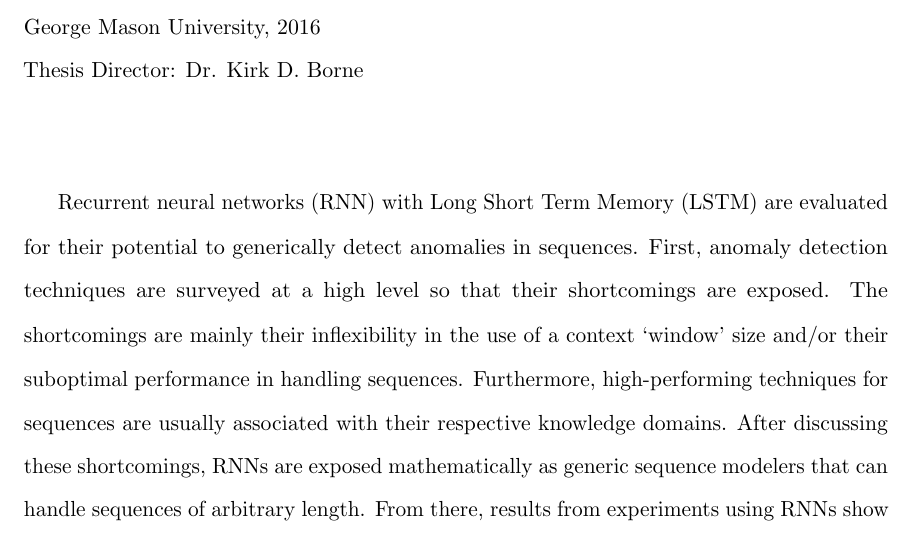
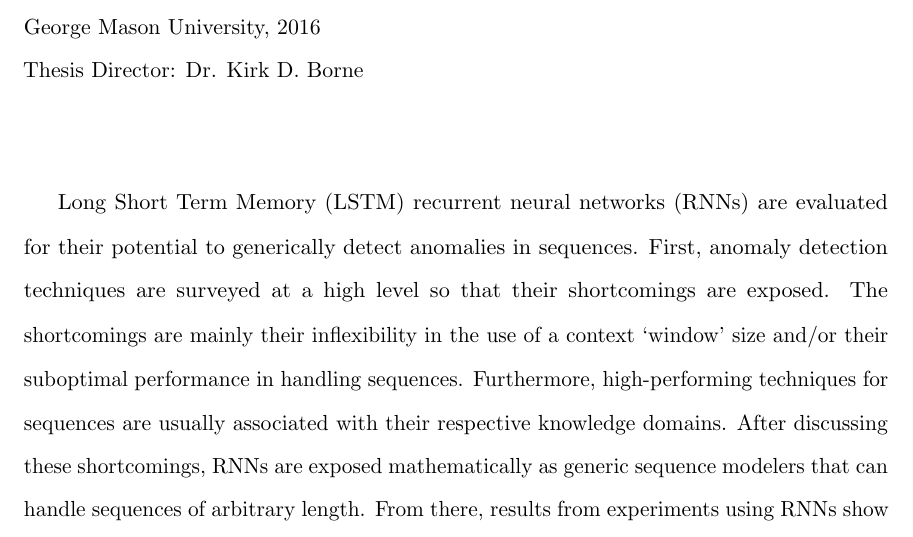
Before and after one commit to majidaldo/tsad-docs, a LaTeX thesis (thesis.tex): part of page 10 of 94, cut so that both start at the same text. Compiled offline with pdfLaTeX.

Commit message:
lstm is a type of rnn

```diff
--- a/thesis.tex
+++ b/thesis.tex
@@ -172,7 +172,7 @@ Last but not least, I appreciate very much that Leif Johnson, author of the \tex
 %%
 \abstractpage
 
-Recurrent neural networks (RNN) with Long Short Term Memory (LSTM) are evaluated for their potential to generically detect anomalies in sequences.
+Long Short Term Memory (LSTM) recurrent neural networks (RNNs) are evaluated for their potential to generically detect anomalies in sequences.
 %
 First, anomaly detection techniques are surveyed at a high level so that their shortcomings are exposed.
 %
```
